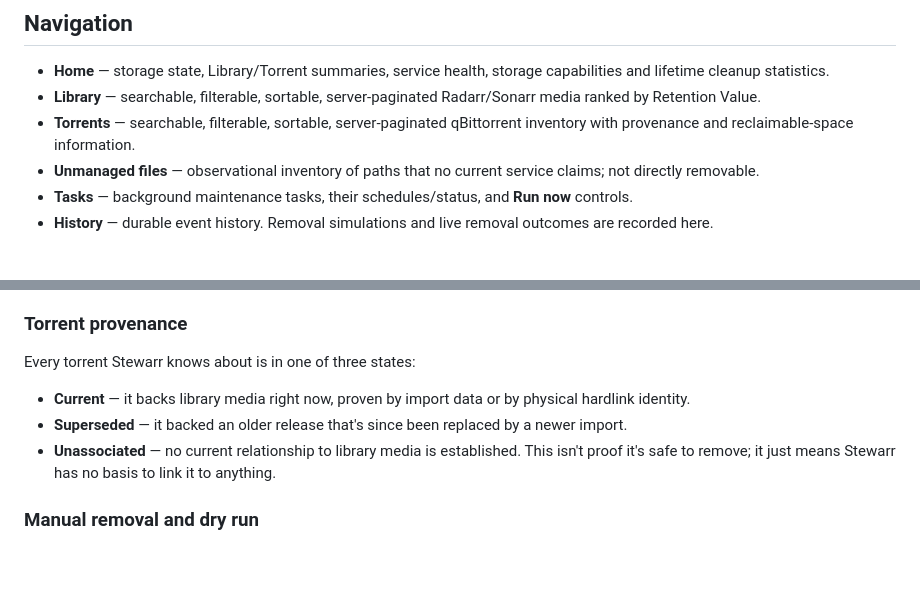
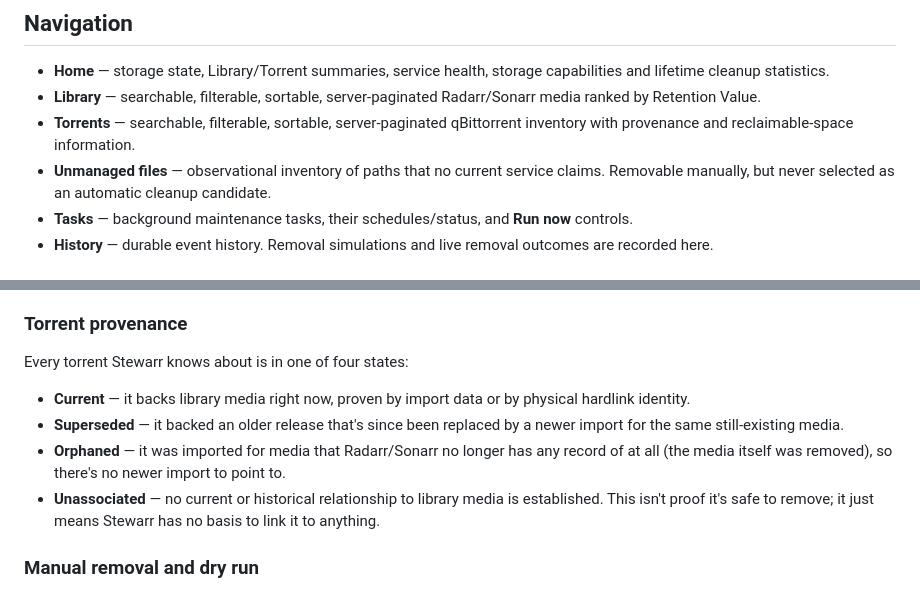
Before and after one commit to C0PT3R/Stewarr, a Markdown page: README.md, 2 parts joined by grey strips. GitHub-like rendering; blank space fills up the shorter version.

Commit message:
Fix README: Unmanaged is manually removable, add missing Orphaned state
Unmanaged files can be manually removed (direct OS deletion through the
same plan/validation path) even though the automatic cleanup planner
never selects them. Torrent provenance also has four states, not
three: Orphaned (media entirely removed from Radarr/Sonarr) is
distinct from Superseded (replaced by a newer import) and Unassociated
(no relationship at all).

```diff
--- a/README.md
+++ b/README.md
@@ -40,7 +40,7 @@ services:
 - **Home** — storage state, Library/Torrent summaries, service health, storage capabilities and lifetime cleanup statistics.
 - **Library** — searchable, filterable, sortable, server-paginated Radarr/Sonarr media ranked by Retention Value.
 - **Torrents** — searchable, filterable, sortable, server-paginated qBittorrent inventory with provenance and reclaimable-space information.
-- **Unmanaged files** — observational inventory of paths that no current service claims; not directly removable.
+- **Unmanaged files** — observational inventory of paths that no current service claims. Removable manually, but never selected as an automatic cleanup candidate.
 - **Tasks** — background maintenance tasks, their schedules/status, and **Run now** controls.
 - **History** — durable event history. Removal simulations and live removal outcomes are recorded here.
 
@@ -52,11 +52,12 @@ A retention score for library media — higher means more valuable to keep when
 
 ### Torrent provenance
 
-Every torrent Stewarr knows about is in one of three states:
+Every torrent Stewarr knows about is in one of four states:
 
 - **Current** — it backs library media right now, proven by import data or by physical hardlink identity.
-- **Superseded** — it backed an older release that's since been replaced by a newer import.
-- **Unassociated** — no current relationship to library media is established. This isn't proof it's safe to remove; it just means Stewarr has no basis to link it to anything.
+- **Superseded** — it backed an older release that's since been replaced by a newer import for the same still-existing media.
+- **Orphaned** — it was imported for media that Radarr/Sonarr no longer has any record of at all (the media itself was removed), so there's no newer import to point to.
+- **Unassociated** — no current or historical relationship to library media is established. This isn't proof it's safe to remove; it just means Stewarr has no basis to link it to anything.
 
 ### Manual removal and dry run
 
```
